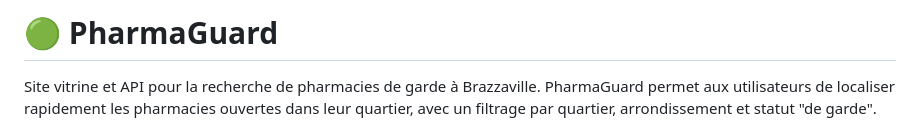
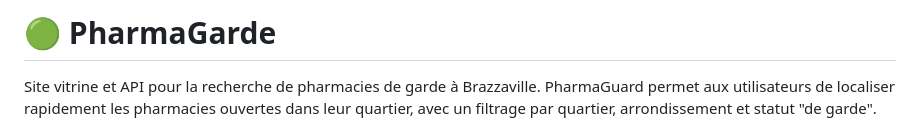
Before and after one commit to chrislainInfo/PharmaGarde, a Markdown page: README.md, the part around the change. Drawn GitHub-style.

Commit message:
Fix project name in README
Corrected the project name from 'PharmaGuard' to 'PharmaGarde'.

```diff
--- a/README.md
+++ b/README.md
@@ -1,4 +1,4 @@
-# 🟢 PharmaGuard
+# 🟢 PharmaGarde
 
 Site vitrine et API pour la recherche de pharmacies de garde à Brazzaville. PharmaGuard permet aux utilisateurs de localiser rapidement les pharmacies ouvertes dans leur quartier, avec un filtrage par quartier, arrondissement et statut "de garde".
 
```
